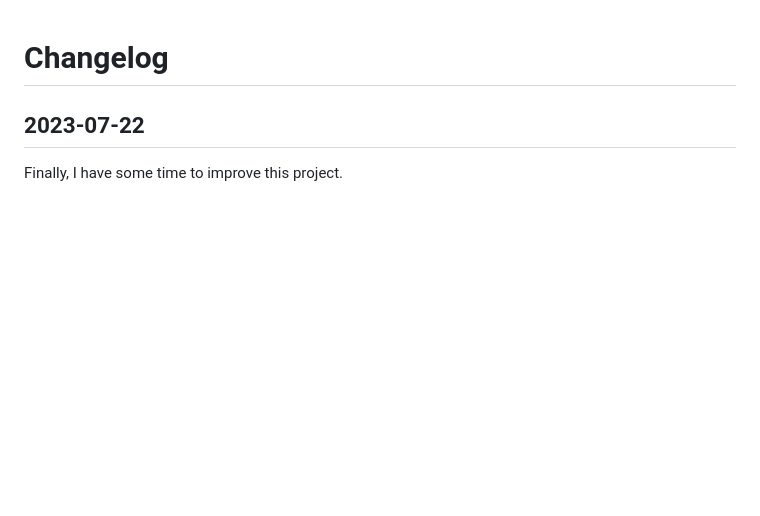
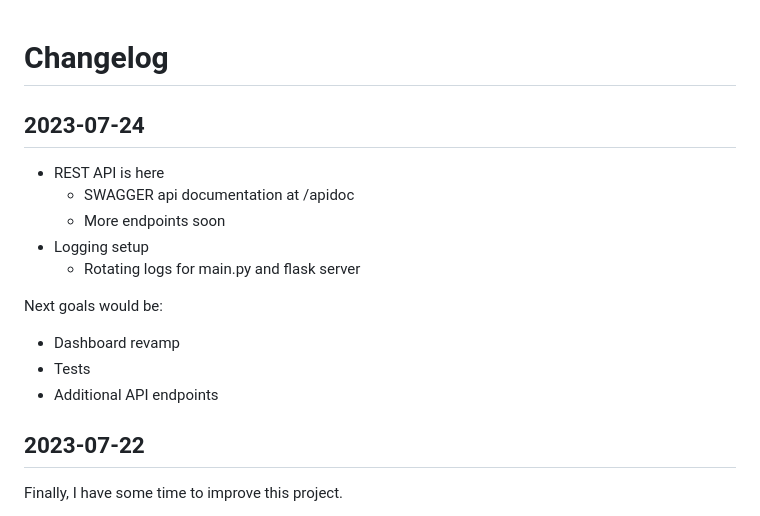
Before and after one commit to elpachongco/activity-monitor, a Markdown page: CHANGELOG.md, the part around the change printed below. Drawn GitHub-style; blank space fills up the shorter version.

```diff
--- a/CHANGELOG.md
+++ b/CHANGELOG.md
@@ -1,4 +1,18 @@
 # Changelog
+
+## 2023-07-24
+
+- REST API is here
+    - SWAGGER api documentation at /apidoc
+    - More endpoints soon
+- Logging setup
+    - Rotating logs for main.py and flask server
+
+Next goals would be:
+
+- Dashboard revamp
+- Tests
+- Additional API endpoints
 
 ## 2023-07-22
 
```
Also changed, not shown: other parts of CHANGELOG.md (+3 -0 lines), img/README-apidocs.png (added), img/old-dashboard-2.png (added), img/old-dashboard.png (added), 2 other files.
